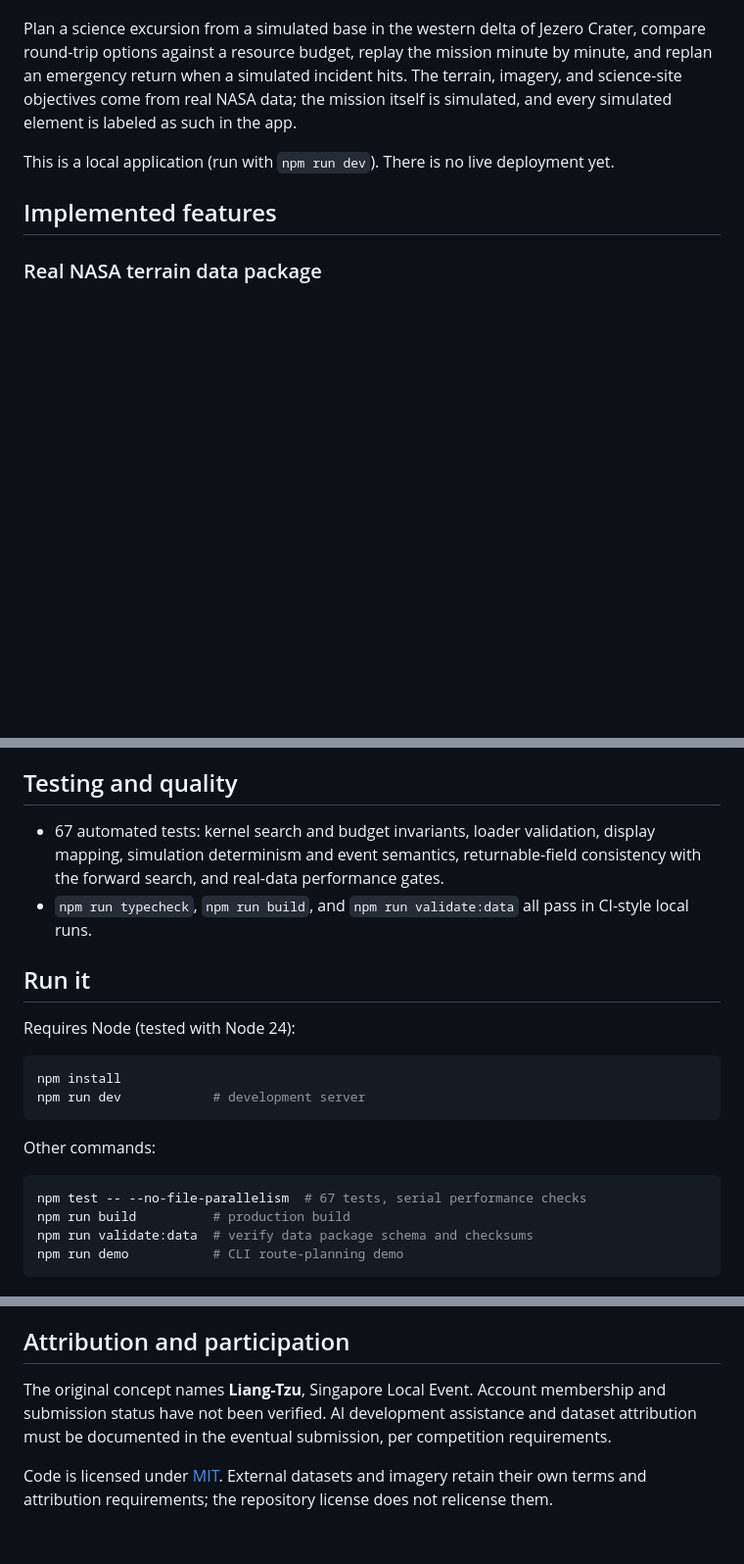
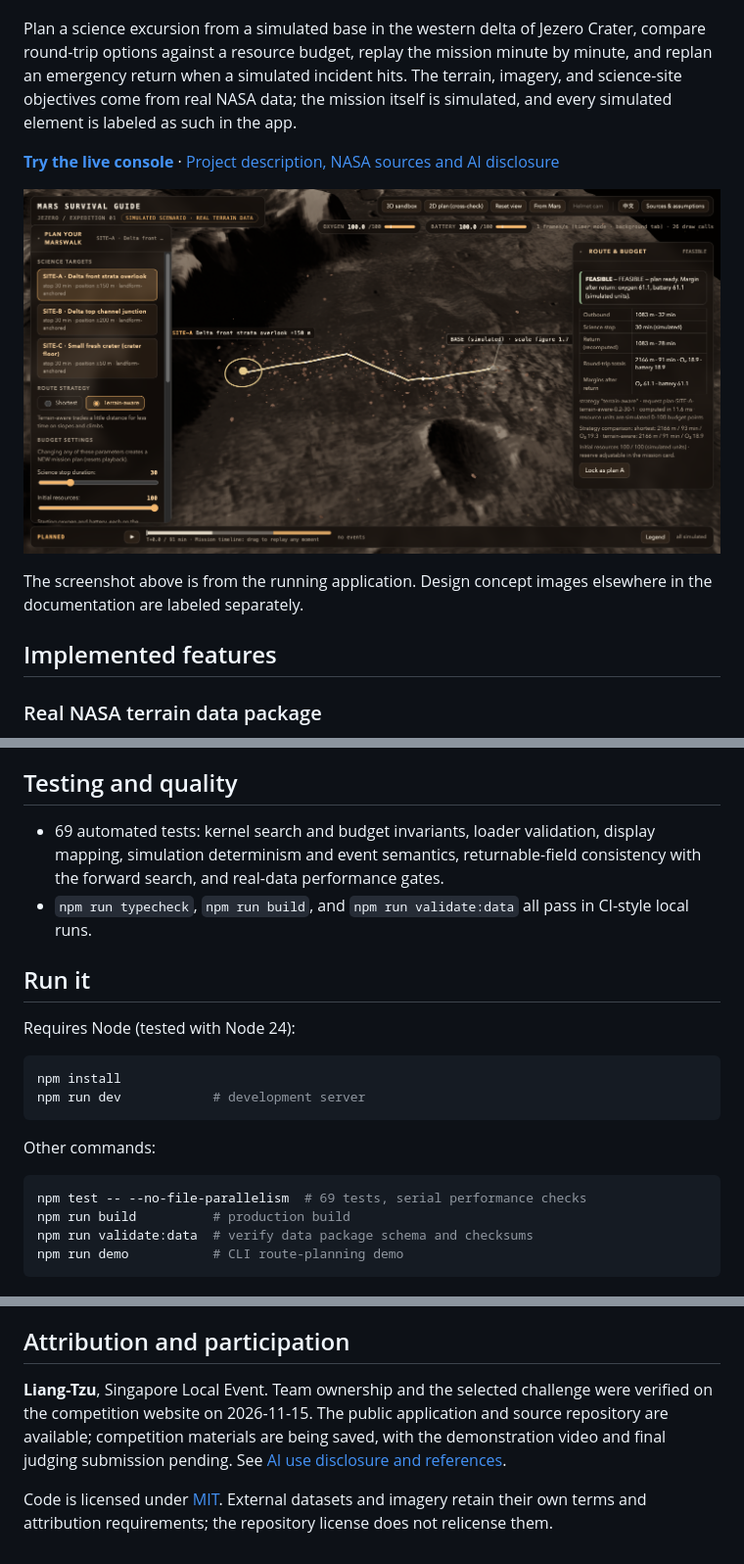
Before and after one commit to hexwarrior6/mars-survival-guide, a Markdown page: README.md, 3 parts joined by grey strips. Shown at 98% size. GitHub-like rendering; pictures changed too: docs/visuals/submission-live.png (added); blank space fills up the shorter version.

Commit message:
chore: publish deployment links and verified submission materials

````diff
--- a/README.md
+++ b/README.md
@@ -4,7 +4,11 @@ A working Marswalk planning and mission-simulation console built for the **NASA
 
 Plan a science excursion from a simulated base in the western delta of Jezero Crater, compare round-trip options against a resource budget, replay the mission minute by minute, and replan an emergency return when a simulated incident hits. The terrain, imagery, and science-site objectives come from real NASA data; the mission itself is simulated, and every simulated element is labeled as such in the app.
 
-This is a local application (run with `npm run dev`). There is no live deployment yet.
+**[Try the live console](https://mars-survival-guide-green.vercel.app/)** · [Project description, NASA sources and AI disclosure](docs/SUBMISSION.md)
+
+![Real application: Jezero mission planning console](docs/visuals/submission-live.png)
+
+The screenshot above is from the running application. Design concept images elsewhere in the documentation are labeled separately.
 
 ## Implemented features
 
@@ -87,7 +91,7 @@ All numbers are from recorded acceptance runs on Apple M4 (macOS arm64) in a rea
 
 ## Testing and quality
 
-- 67 automated tests: kernel search and budget invariants, loader validation, display mapping, simulation determinism and event semantics, returnable-field consistency with the forward search, and real-data performance gates.
+- 69 automated tests: kernel search and budget invariants, loader validation, display mapping, simulation determinism and event semantics, returnable-field consistency with the forward search, and real-data performance gates.
 - `npm run typecheck`, `npm run build`, and `npm run validate:data` all pass in CI-style local runs.
 
 ## Run it
@@ -102,7 +106,7 @@ npm run dev            # development server
 Other commands:
 
 ```bash
-npm test -- --no-file-parallelism  # 67 tests, serial performance checks
+npm test -- --no-file-parallelism  # 69 tests, serial performance checks
 npm run build          # production build
 npm run validate:data  # verify data package schema and checksums
 npm run demo           # CLI route-planning demo
@@ -123,6 +127,6 @@ Not implemented (documented future extensions in `docs/IMPLEMENTATION.md` §8):
 
 ## Attribution and participation
 
-The original concept names **Liang-Tzu**, Singapore Local Event. Account membership and submission status have not been verified. AI development assistance and dataset attribution must be documented in the eventual submission, per competition requirements.
+**Liang-Tzu**, Singapore Local Event. Team ownership and the selected challenge were verified on the competition website on 2026-11-15. The public application and source repository are available; competition materials are being saved, with the demonstration video and final judging submission pending. See [AI use disclosure and references](docs/SUBMISSION.md).
 
 Code is licensed under [MIT](LICENSE). External datasets and imagery retain their own terms and attribution requirements; the repository license does not relicense them.
````
Also changed, not shown: other parts of README.md (+1 -1 lines), docs/IMPLEMENTATION.md (+15 -1 lines), docs/README.md (+1 -1 lines), 5 other files.
